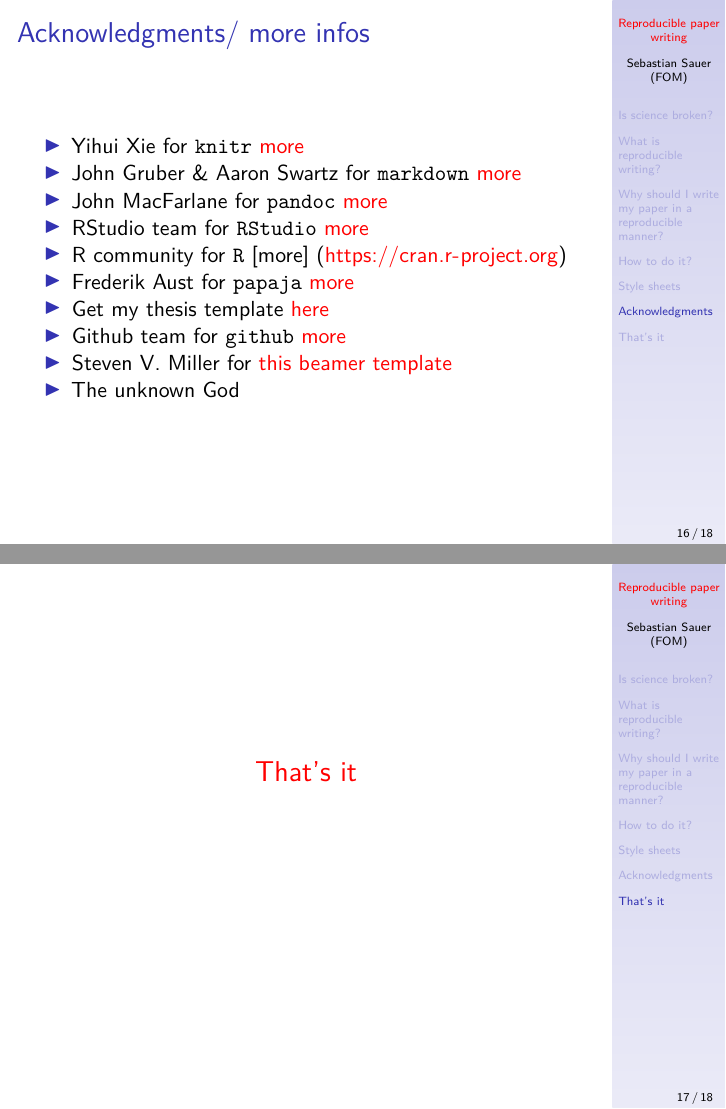
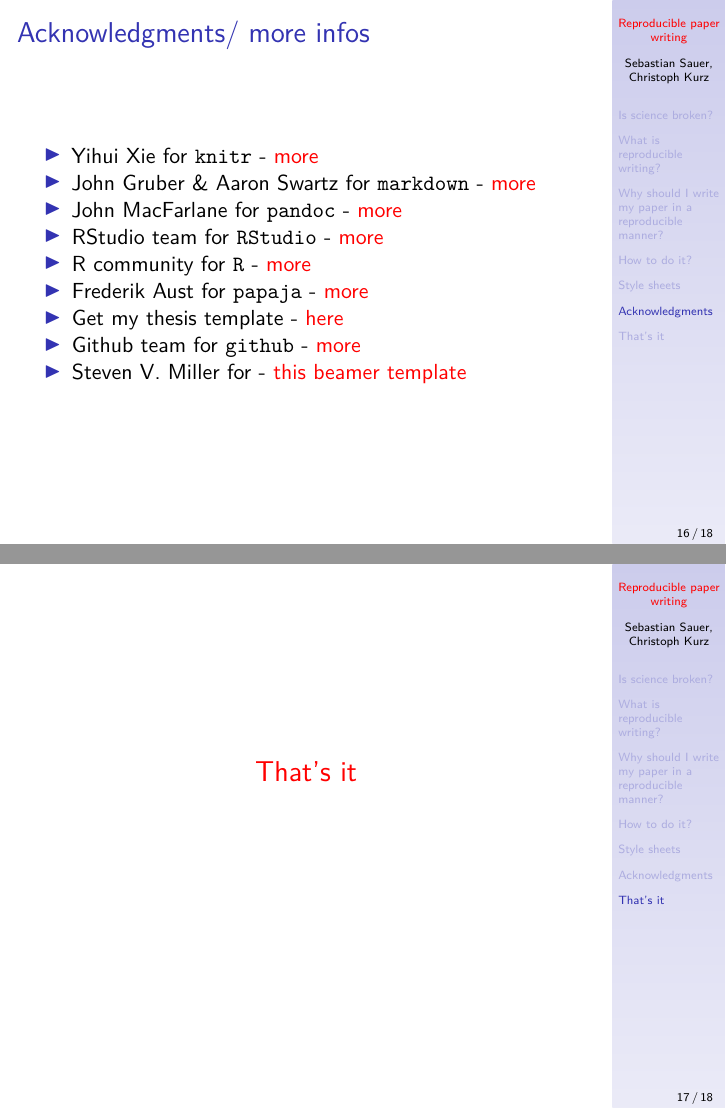
Before and after one commit to sebastiansauer/talk_repro_writing_DGPs_2016, an R Markdown document (Repro_Writing.Rmd): pages 16 and 17 of 18, joined at a grey line. Rendered offline with R 4.5, knitr and Pandoc, then LaTeX, with nearby package versions.

Commit message:
wording details

```diff
--- a/Repro_Writing.Rmd
+++ b/Repro_Writing.Rmd
@@ -2,4 +2,3 @@
 title: 'Reproducible paper writing'
 subtitle: "Some practical recommendations^[Slides on Github, <http://bit.ly/29N7YH0>]"
 author:
-  - Sebastian Sauer (FOM)
@@ -7,2 +5,2 @@ date: September 21, 2016
-institute:
-  - joint work with Christoph Kurz (Helmholtz Zentrum)
+  - Sebastian Sauer
+  - Christoph Kurz
@@ -9,3 +8,4 @@ institute:
+institute: FOM, Helmholtz Zentrum München
 linkcolor: red
 urlcolor: red
 theme: Goettingen
@@ -102,16 +102,15 @@ knitr::include_graphics("figs/process.png")
 
 ## Acknowledgments/ more infos
 
-- Yihui Xie for `knitr` [more](http://kbroman.org/knitr_knutshell/)
-- John Gruber & Aaron Swartz for `markdown` [more](https://github.com/adam-p/markdown-here/wiki/Markdown-Cheatsheet)
-- John MacFarlane for `pandoc` [more](http://pandoc.org)
-- RStudio team for `RStudio` [more](https://www.rstudio.com/home/)
-- R community for `R` [more] (https://cran.r-project.org)
-- Frederik Aust for `papaja` [more](https://github.com/crsh/papaja)
-- Get my thesis template [here](https://github.com/sebastiansauer/Markdown_paper_template)
-- Github team for `github` [more](https://github.com)
-- Steven V. Miller for [this beamer template](https://github.com/svmiller/svm-r-markdown-templates)
-- The unknown God
+- Yihui Xie for `knitr` - [more](http://kbroman.org/knitr_knutshell/)
+- John Gruber & Aaron Swartz for `markdown` -  [more](https://github.com/adam-p/markdown-here/wiki/Markdown-Cheatsheet)
+- John MacFarlane for `pandoc` - [more](http://pandoc.org)
+- RStudio team for `RStudio` - [more](https://www.rstudio.com/home/)
+- R community for `R` - [more](https://cran.r-project.org)
+- Frederik Aust for `papaja` - [more](https://github.com/crsh/papaja)
+- Get my thesis template -  [here](https://github.com/sebastiansauer/Markdown_paper_template)
+- Github team for `github` - [more](https://github.com)
+- Steven V. Miller for - [this beamer template](https://github.com/svmiller/svm-r-markdown-templates)
 
 
 
```
Also changed, not shown: Repro_Writing.Rmd (4 more changed lines), 2 other files.
